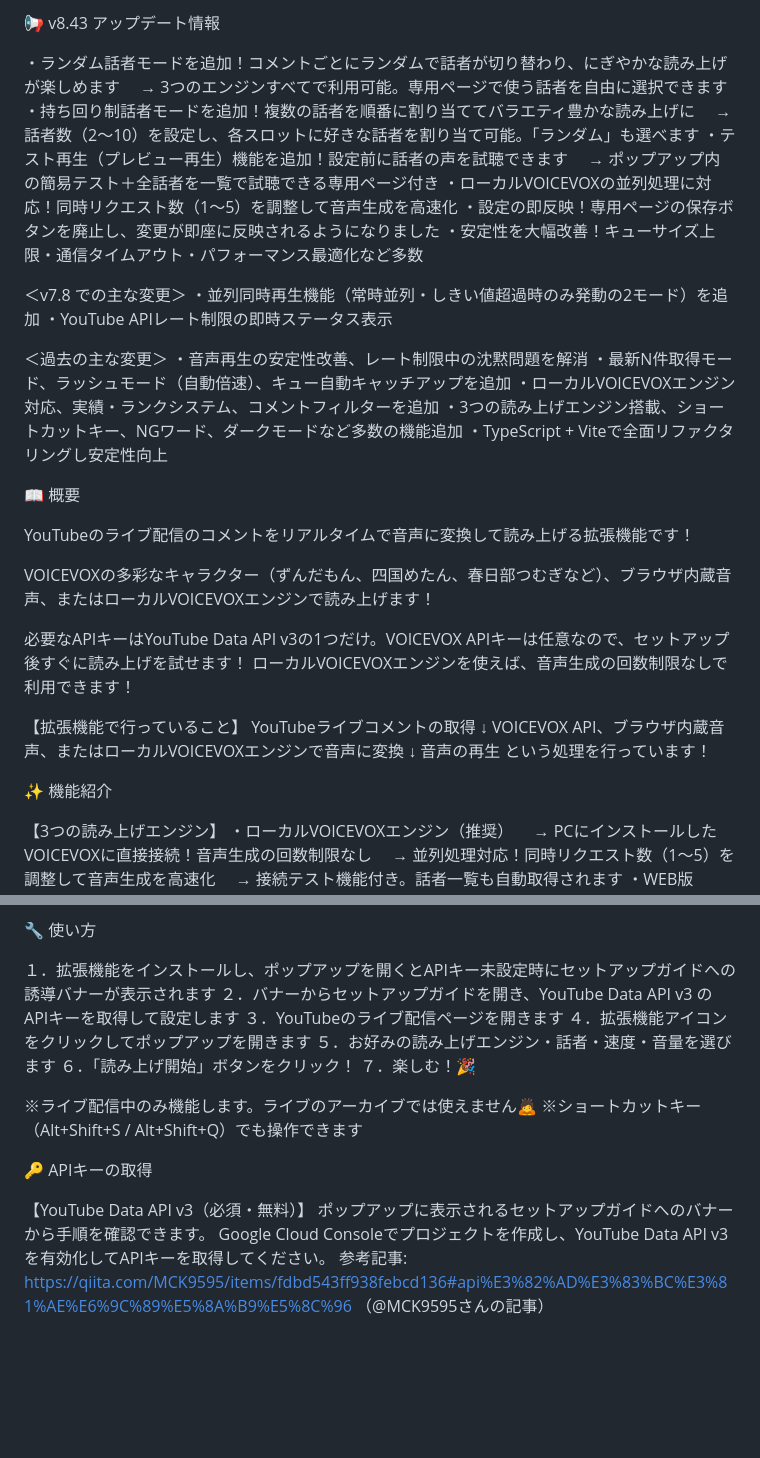
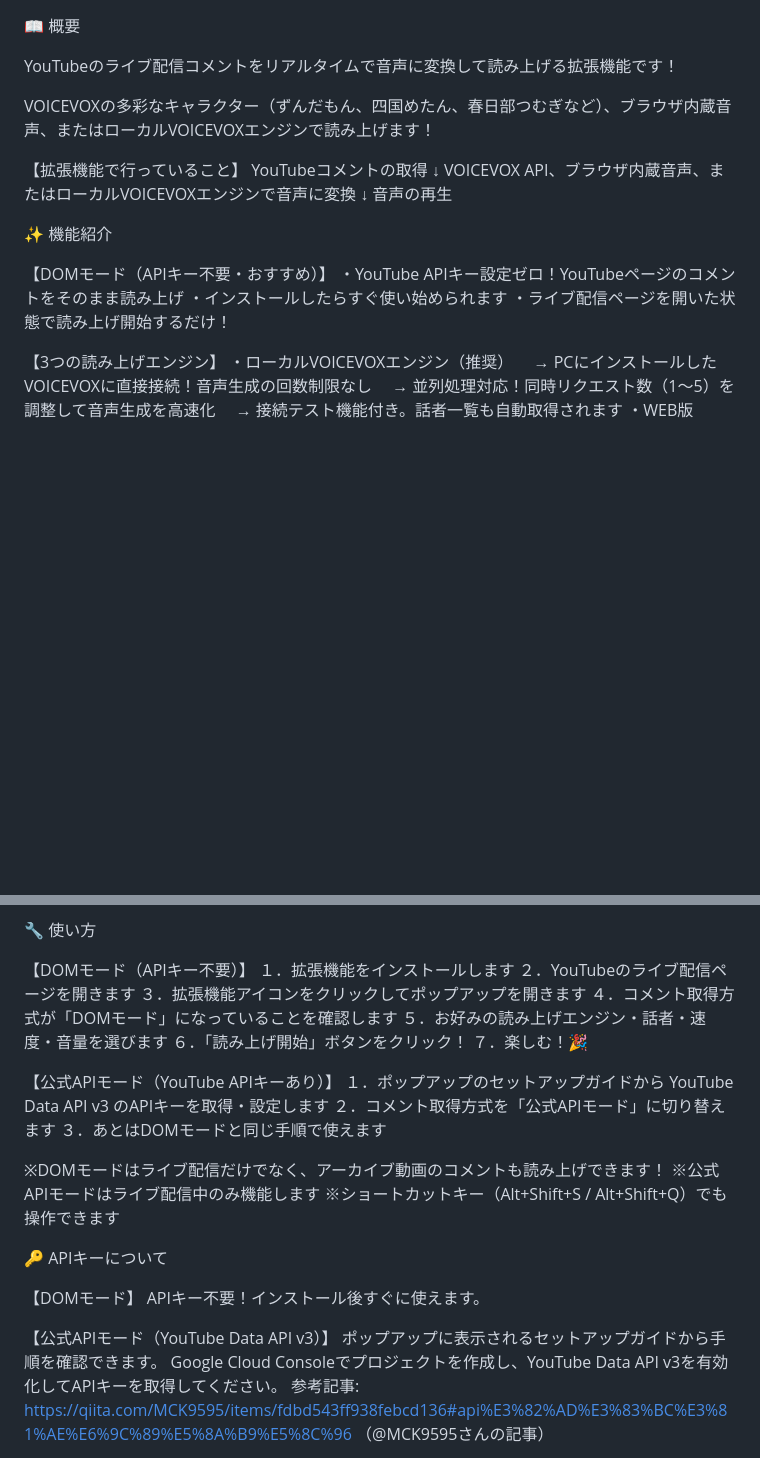
Before and after one commit to kat-log/youtube-voicevox-standalone, a Markdown page: STORE_LISTING.md, 2 parts joined by grey strips. Rendered like a GitHub page; blank space fills up the shorter version.

Commit message:
docs: ストア掲載文を新規公開アプリ向けに全面リライト
アップデート情報形式からDOMモード（APIキー不要）を前面に出した
新アプリ紹介文に書き直し。アーカイブ対応の説明も正確に修正。

Co-Authored-By: Claude Sonnet 4.6 <noreply@anthropic.com>

```diff
--- a/STORE_LISTING.md
+++ b/STORE_LISTING.md
@@ -1,44 +1,22 @@
-📢 v8.43 アップデート情報
-
-・ランダム話者モードを追加！コメントごとにランダムで話者が切り替わり、にぎやかな読み上げが楽しめます
-　→ 3つのエンジンすべてで利用可能。専用ページで使う話者を自由に選択できます
-・持ち回り制話者モードを追加！複数の話者を順番に割り当ててバラエティ豊かな読み上げに
-　→ 話者数（2〜10）を設定し、各スロットに好きな話者を割り当て可能。「ランダム」も選べます
-・テスト再生（プレビュー再生）機能を追加！設定前に話者の声を試聴できます
-　→ ポップアップ内の簡易テスト＋全話者を一覧で試聴できる専用ページ付き
-・ローカルVOICEVOXの並列処理に対応！同時リクエスト数（1〜5）を調整して音声生成を高速化
-・設定の即反映！専用ページの保存ボタンを廃止し、変更が即座に反映されるようになりました
-・安定性を大幅改善！キューサイズ上限・通信タイムアウト・パフォーマンス最適化など多数
-
-＜v7.8 での主な変更＞
-・並列同時再生機能（常時並列・しきい値超過時のみ発動の2モード）を追加
-・YouTube APIレート制限の即時ステータス表示
-
-＜過去の主な変更＞
-・音声再生の安定性改善、レート制限中の沈黙問題を解消
-・最新N件取得モード、ラッシュモード（自動倍速）、キュー自動キャッチアップを追加
-・ローカルVOICEVOXエンジン対応、実績・ランクシステム、コメントフィルターを追加
-・3つの読み上げエンジン搭載、ショートカットキー、NGワード、ダークモードなど多数の機能追加
-・TypeScript + Viteで全面リファクタリングし安定性向上
-
 📖 概要
 
-YouTubeのライブ配信のコメントをリアルタイムで音声に変換して読み上げる拡張機能です！
+YouTubeのライブ配信コメントをリアルタイムで音声に変換して読み上げる拡張機能です！
 
 VOICEVOXの多彩なキャラクター（ずんだもん、四国めたん、春日部つむぎなど）、ブラウザ内蔵音声、またはローカルVOICEVOXエンジンで読み上げます！
 
-必要なAPIキーはYouTube Data API v3の1つだけ。VOICEVOX APIキーは任意なので、セットアップ後すぐに読み上げを試せます！
-ローカルVOICEVOXエンジンを使えば、音声生成の回数制限なしで利用できます！
-
 【拡張機能で行っていること】
-YouTubeライブコメントの取得
+YouTubeコメントの取得
 ↓
 VOICEVOX API、ブラウザ内蔵音声、またはローカルVOICEVOXエンジンで音声に変換
 ↓
 音声の再生
-という処理を行っています！
 
 ✨ 機能紹介
+
+【DOMモード（APIキー不要・おすすめ）】
+・YouTube APIキー設定ゼロ！YouTubeページのコメントをそのまま読み上げ
+・インストールしたらすぐ使い始められます
+・ライブ配信ページを開いた状態で読み上げ開始するだけ！
 
 【3つの読み上げエンジン】
 ・ローカルVOICEVOXエンジン（推奨）
@@ -100,21 +78,31 @@ VOICEVOX API、ブラウザ内蔵音声、またはローカルVOICEVOXエンジ
 
 🔧 使い方
 
-１．拡張機能をインストールし、ポップアップを開くとAPIキー未設定時にセットアップガイドへの誘導バナーが表示されます
-２．バナーからセットアップガイドを開き、YouTube Data API v3 のAPIキーを取得して設定します
-３．YouTubeのライブ配信ページを開きます
-４．拡張機能アイコンをクリックしてポップアップを開きます
+【DOMモード（APIキー不要）】
+１．拡張機能をインストールします
+２．YouTubeのライブ配信ページを開きます
+３．拡張機能アイコンをクリックしてポップアップを開きます
+４．コメント取得方式が「DOMモード」になっていることを確認します
 ５．お好みの読み上げエンジン・話者・速度・音量を選びます
 ６．「読み上げ開始」ボタンをクリック！
 ７．楽しむ！🎉
 
-※ライブ配信中のみ機能します。ライブのアーカイブでは使えません🙇
+【公式APIモード（YouTube APIキーあり）】
+１．ポップアップのセットアップガイドから YouTube Data API v3 のAPIキーを取得・設定します
+２．コメント取得方式を「公式APIモード」に切り替えます
+３．あとはDOMモードと同じ手順で使えます
+
+※DOMモードはライブ配信だけでなく、アーカイブ動画のコメントも読み上げできます！
+※公式APIモードはライブ配信中のみ機能します
 ※ショートカットキー（Alt+Shift+S / Alt+Shift+Q）でも操作できます
 
-🔑 APIキーの取得
+🔑 APIキーについて
 
-【YouTube Data API v3（必須・無料）】
-ポップアップに表示されるセットアップガイドへのバナーから手順を確認できます。
+【DOMモード】
+APIキー不要！インストール後すぐに使えます。
+
+【公式APIモード（YouTube Data API v3）】
+ポップアップに表示されるセットアップガイドから手順を確認できます。
 Google Cloud Consoleでプロジェクトを作成し、YouTube Data API v3を有効化してAPIキーを取得してください。
 参考記事: https://qiita.com/MCK9595/items/fdbd543ff938febcd136#api%E3%82%AD%E3%83%BC%E3%81%AE%E6%9C%89%E5%8A%B9%E5%8C%96
 （@MCK9595さんの記事）
```
